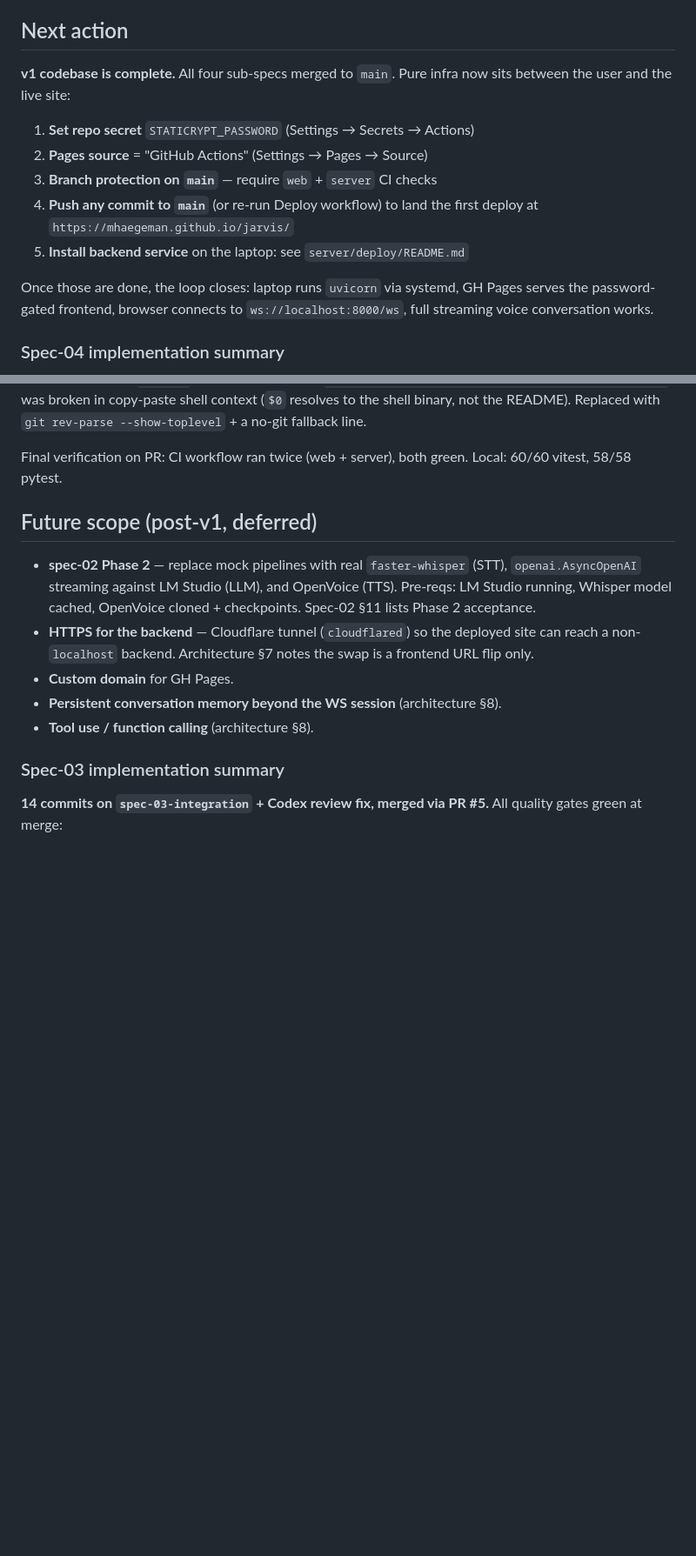
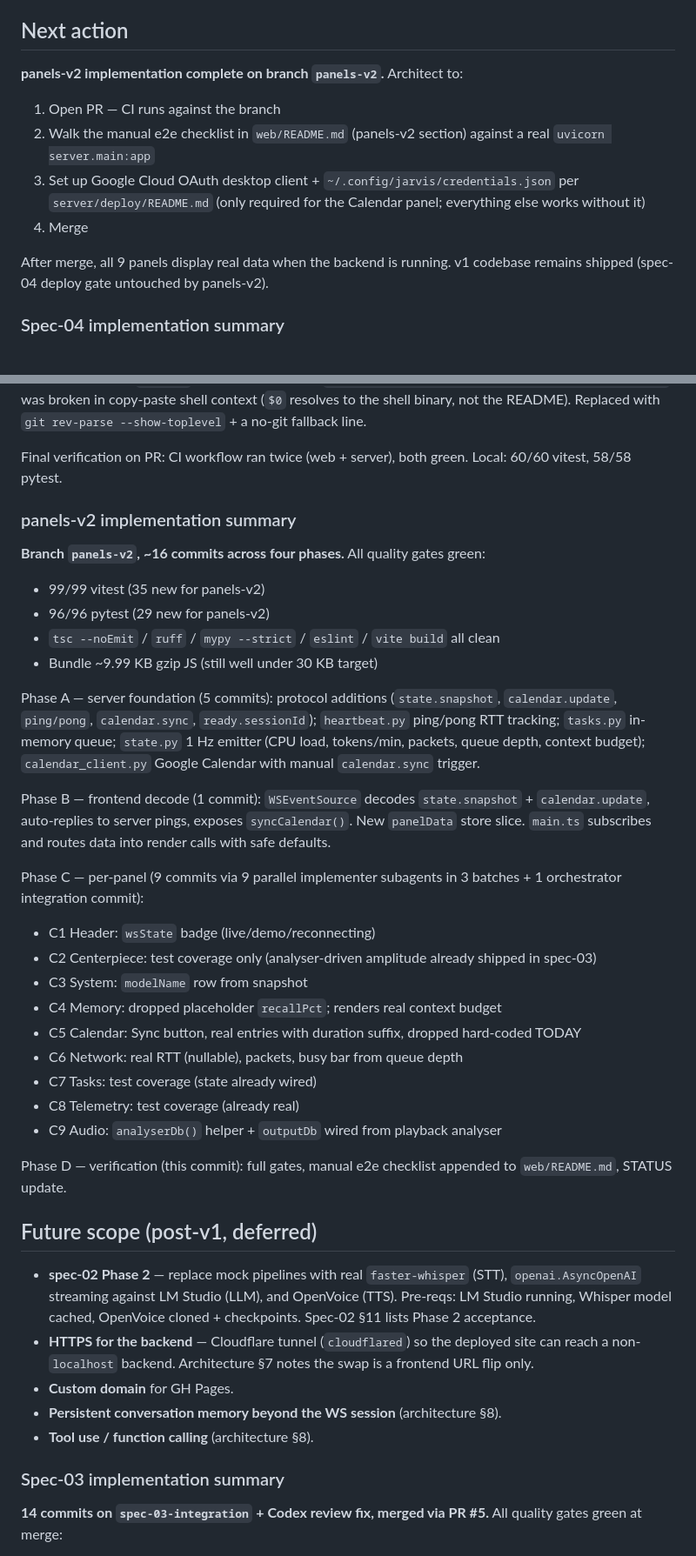
Before and after one commit to mhaegeman/jarvis, a Markdown page: docs/superpowers/STATUS.md, 2 parts joined by grey strips. Shown at 87% size. Drawn GitHub-style; blank space fills up the shorter version.

Commit message:
docs(panels-v2): manual e2e checklist + STATUS
- web/README.md: panels-v2 section listing what each panel should show
  in live mode, plus demo-mode behavior
- STATUS.md: panels-v2 macro row, summary across phases A/B/C/D, next
  action for Architect (open PR + Google OAuth setup)

https://claude.ai/code/session_013fNxxQwmnKiLhiiB5GyZ7V

```diff
--- a/docs/superpowers/STATUS.md
+++ b/docs/superpowers/STATUS.md
@@ -60,19 +61,15 @@ Quality safeguards retained:
 
 ## Next action
 
-**v1 codebase is complete.** All four sub-specs merged to `main`. Pure
-infra now sits between the user and the live site:
+**panels-v2 implementation complete on branch `panels-v2`.** Architect to:
 
-1. **Set repo secret** `STATICRYPT_PASSWORD` (Settings → Secrets → Actions)
-2. **Pages source** = "GitHub Actions" (Settings → Pages → Source)
-3. **Branch protection on `main`** — require `web` + `server` CI checks
-4. **Push any commit to `main`** (or re-run Deploy workflow) to land the
-   first deploy at `https://mhaegeman.github.io/jarvis/`
-5. **Install backend service** on the laptop: see `server/deploy/README.md`
+1. Open PR — CI runs against the branch
+2. Walk the manual e2e checklist in `web/README.md` (panels-v2 section) against a real `uvicorn server.main:app`
+3. Set up Google Cloud OAuth desktop client + `~/.config/jarvis/credentials.json` per `server/deploy/README.md` (only required for the Calendar panel; everything else works without it)
+4. Merge
 
-Once those are done, the loop closes: laptop runs `uvicorn` via systemd,
-GH Pages serves the password-gated frontend, browser connects to
-`ws://localhost:8000/ws`, full streaming voice conversation works.
+After merge, all 9 panels display real data when the backend is running. v1
+codebase remains shipped (spec-04 deploy gate untouched by panels-v2).
 
 ### Spec-04 implementation summary
 **8 commits on branch `spec-04-deploy-and-gate`** (7 plan commits + 1
@@ -96,6 +93,31 @@ fallback line.
 
 Final verification on PR: CI workflow ran twice (web + server), both
 green. Local: 60/60 vitest, 58/58 pytest.
+
+### panels-v2 implementation summary
+
+**Branch `panels-v2`, ~16 commits across four phases.** All quality gates green:
+- 99/99 vitest (35 new for panels-v2)
+- 96/96 pytest (29 new for panels-v2)
+- `tsc --noEmit` / `ruff` / `mypy --strict` / `eslint` / `vite build` all clean
+- Bundle ~9.99 KB gzip JS (still well under 30 KB target)
+
+Phase A — server foundation (5 commits): protocol additions (`state.snapshot`, `calendar.update`, `ping/pong`, `calendar.sync`, `ready.sessionId`); `heartbeat.py` ping/pong RTT tracking; `tasks.py` in-memory queue; `state.py` 1 Hz emitter (CPU load, tokens/min, packets, queue depth, context budget); `calendar_client.py` Google Calendar with manual `calendar.sync` trigger.
+
+Phase B — frontend decode (1 commit): `WSEventSource` decodes `state.snapshot` + `calendar.update`, auto-replies to server pings, exposes `syncCalendar()`. New `panelData` store slice. `main.ts` subscribes and routes data into render calls with safe defaults.
+
+Phase C — per-panel (9 commits via 9 parallel implementer subagents in 3 batches + 1 orchestrator integration commit):
+- C1 Header: `wsState` badge (live/demo/reconnecting)
+- C2 Centerpiece: test coverage only (analyser-driven amplitude already shipped in spec-03)
+- C3 System: `modelName` row from snapshot
+- C4 Memory: dropped placeholder `recallPct`; renders real context budget
+- C5 Calendar: Sync button, real entries with duration suffix, dropped hard-coded TODAY
+- C6 Network: real RTT (nullable), packets, busy bar from queue depth
+- C7 Tasks: test coverage (state already wired)
+- C8 Telemetry: test coverage (already real)
+- C9 Audio: `analyserDb()` helper + `outputDb` wired from playback analyser
+
+Phase D — verification (this commit): full gates, manual e2e checklist appended to `web/README.md`, STATUS update.
 
 ## Future scope (post-v1, deferred)
 
```
Also changed, not shown: other parts of docs/superpowers/STATUS.md (+3 -2 lines), web/README.md (+15 -0 lines).
